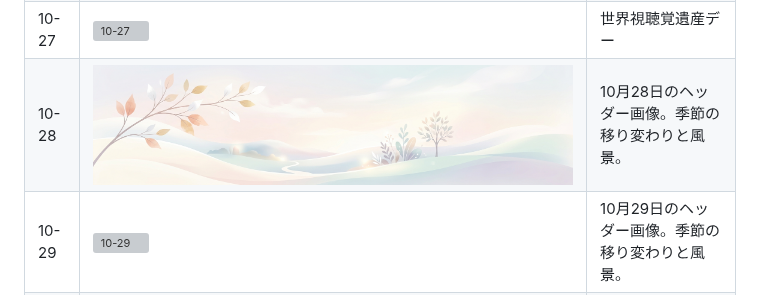
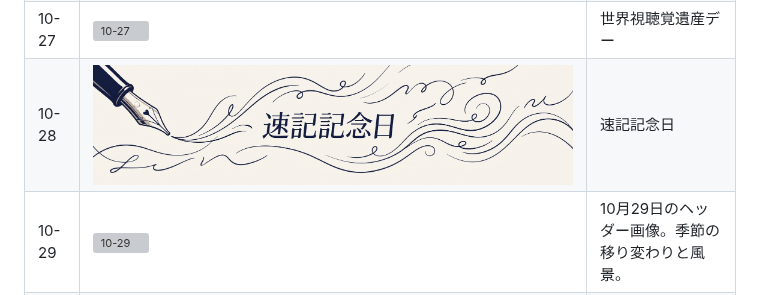
Before and after one commit to mrmt/daily-headers, a Markdown page: assets/10/README.md, the part around the change. Drawn GitHub-style; pictures changed too: assets/10/28.jpg; grey boxes are pictures that could not be loaded.

Commit message:
速記記念日
Co-authored-by: Claude Code <claude@anthropic.com>

Co-Authored-By: Claude Sonnet 5.5 <noreply@anthropic.com>

```diff
--- a/assets/10/README.md
+++ b/assets/10/README.md
@@ -29,7 +29,7 @@
 | 10-25 | ![10-25](25.jpg) | 10月25日のヘッダー画像。季節の移り変わりと風景。 |
 | 10-26 | ![10-26](26.jpg) | 柿の日 |
 | 10-27 | ![10-27](27.jpg) | 世界視聴覚遺産デー |
-| 10-28 | ![10-28](28.jpg) | 10月28日のヘッダー画像。季節の移り変わりと風景。 |
+| 10-28 | ![10-28](28.jpg) | 速記記念日 |
 | 10-29 | ![10-29](29.jpg) | 10月29日のヘッダー画像。季節の移り変わりと風景。 |
 | 10-30 | ![10-30](30.jpg) | 10月30日のヘッダー画像。季節の移り変わりと風景。 |
 | 10-31 | ![10-31](31.jpg) | 10月31日のヘッダー画像。季節の移り変わりと風景。 |
```
Also changed, not shown: 1 other file.
